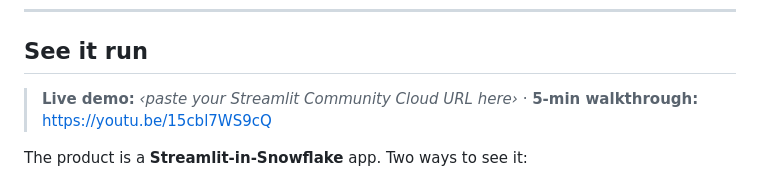
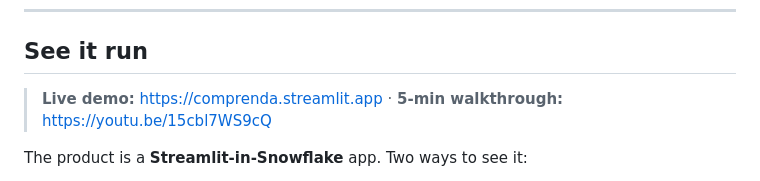
Before and after one commit to MikeBoozer/Comprenda, a Markdown page: README.md, the part around the change. Drawn GitHub-style.

```diff
--- a/README.md
+++ b/README.md
@@ -12,7 +12,7 @@ The wedge buyer at launch is **global brand and marketing teams** at mid-market
 
 ## See it run
 
-> **Live demo:** _‹paste your Streamlit Community Cloud URL here›_ · **5-min walkthrough:** https://youtu.be/15cbl7WS9cQ
+> **Live demo:** https://comprenda.streamlit.app · **5-min walkthrough:** https://youtu.be/15cbl7WS9cQ
 
 The product is a **Streamlit-in-Snowflake** app. Two ways to see it:
 
```
Also changed, not shown: go_to_market/linkedin_portfolio_post.md (+2 -2 lines).
